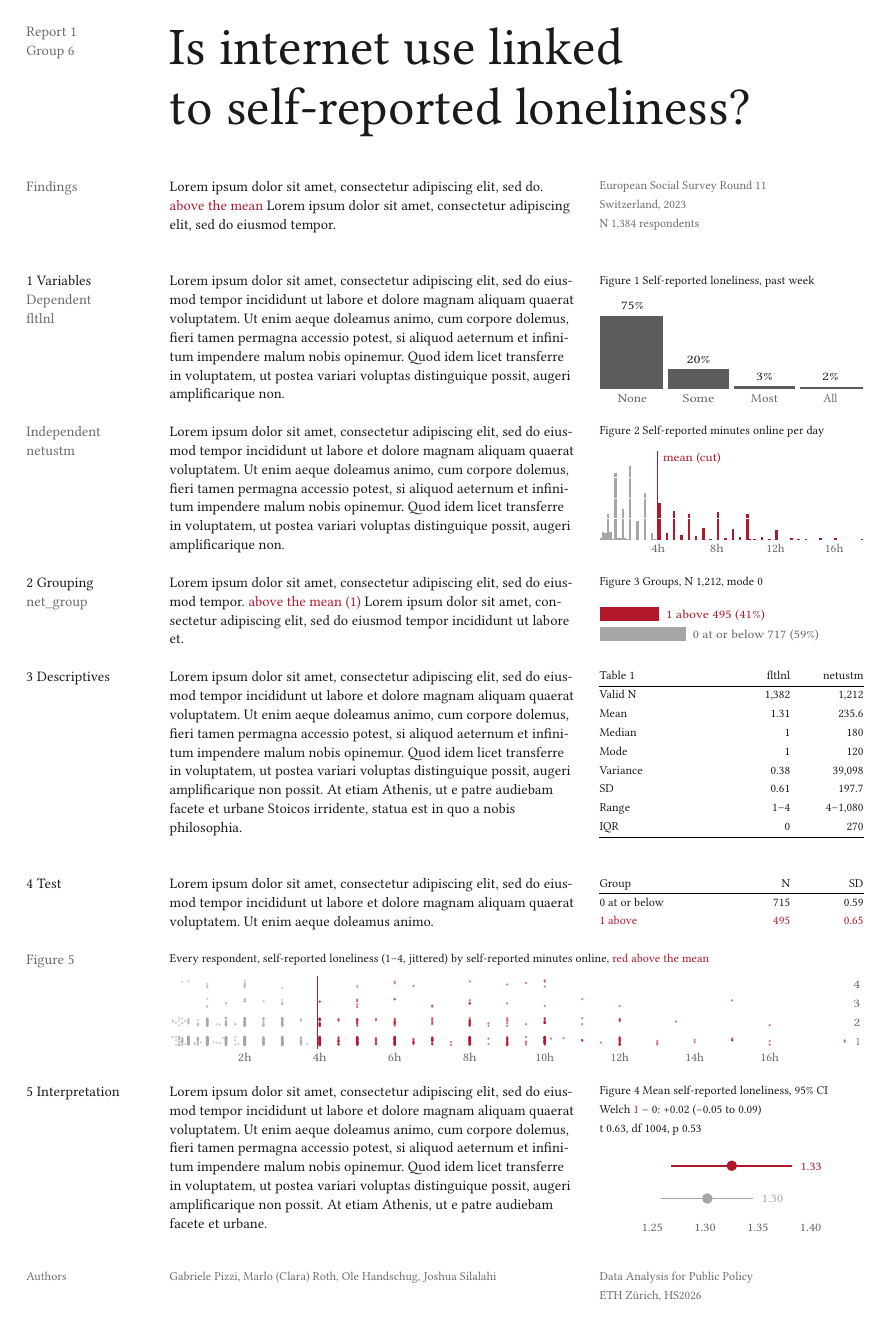
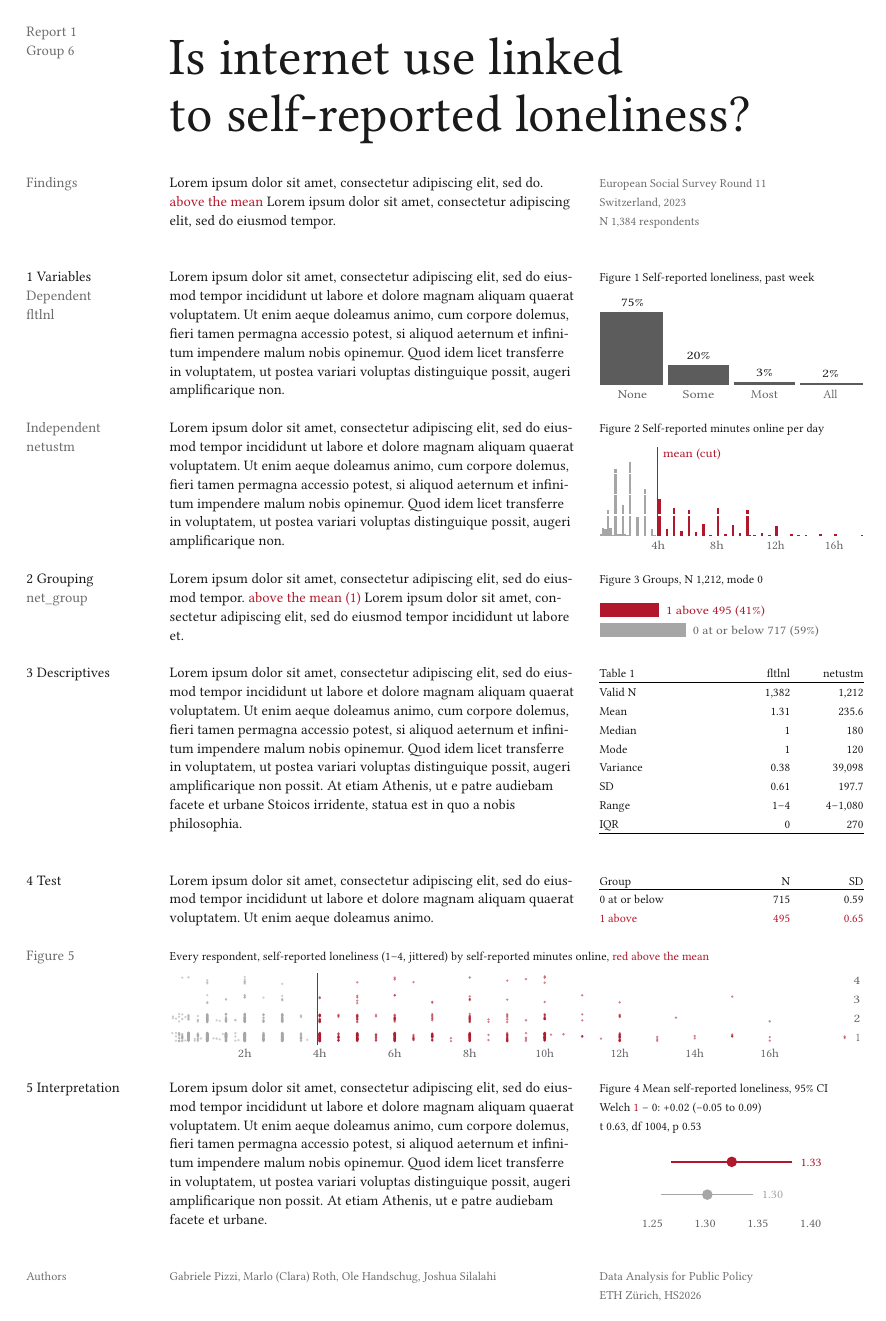
Before and after one commit to Plotins-hunch/DataAnalysisProject-Group6-HS2026-STP, a Typst document (Report/report.typ): the whole page. Compiled offline with Typst 0.15; a missing font is replaced by an installed copy or a similar font.

Commit message:
Put every line of text on the baseline grid
Three faults pushed text off the grid: the title carried 2.3pt of extra
leading on top of its three-line line boxes, small text was offset to
hang by its cap height, and captions sat in the same paragraph as their
images, which pushed them 0.76 of a line down. Now the title lines take
exactly three grid lines, small text uses the body's line box, and
captions and images are separate blocks. Measured: every row's label,
text and evidence start on the same whole grid line.

Co-Authored-By: Claude Opus 5.5 <noreply@anthropic.com>
Claude-Session: https://claude.ai/code/session_01N6LHGnroK4Xbw9ugMfDDMF

```diff
--- a/Report/report.typ
+++ b/Report/report.typ
@@ -154,7 +151,7 @@
 
   // ---- header: the title is the one large thing on the page (rule 1) ----
   tag[Report 1 \ Group 6],
-  grid.cell(colspan: 2, { set par(leading: 3 * u - title-size); text(size: title-size, top-edge: hang + cap * title-size, bottom-edge: -(3 * u - hang - cap * title-size))[Is internet use linked \ to self-reported loneliness?] }),
+  grid.cell(colspan: 2, { text(size: title-size, top-edge: 3 * u - base-drop, bottom-edge: -base-drop)[Is internet use linked \ to self-reported loneliness?] }),
 
   // ---- findings: the first row, built like every other row (label | text | evidence) ----
   // two sentences: the result in plain language, then its meaning and main caveat
@@ -174,8 +171,8 @@
   ..row([2 Grouping \ #keys(`net_group`)],
         [#lorem(12) #g1[above the mean (1)] #lorem(16)],
         evidence({
-          [Figure 3 Groups, N #n.group_n, mode #n.group_mode]
-          image(out + "fig3_groups.svg", width: col-c, height: 3 * u)
+          block[Figure 3 Groups, N #n.group_n, mode #n.group_mode]
+          block(image(out + "fig3_groups.svg", width: col-c, height: 3 * u))
         })),
 
   // ---- 3 Descriptives: Table 1 beside its reading ----
```
Also changed, not shown: Report/report.typ (17 more changed lines).
